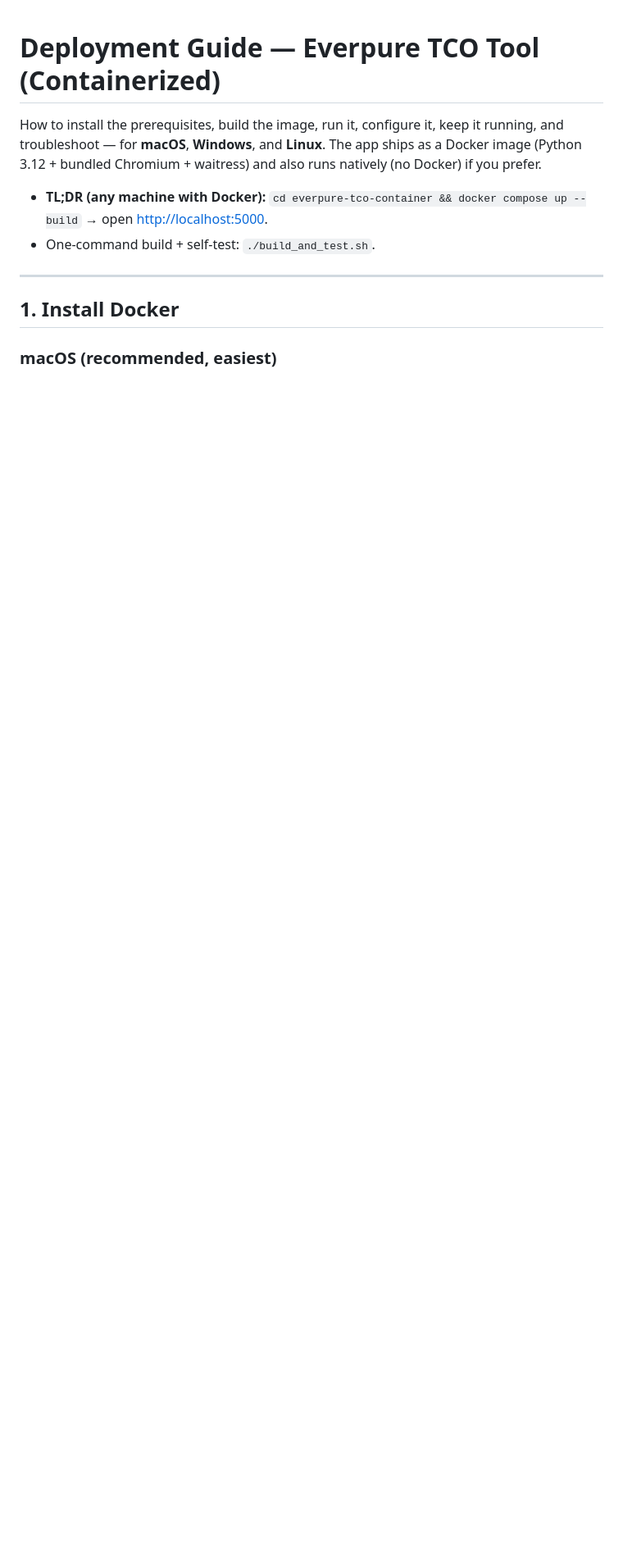
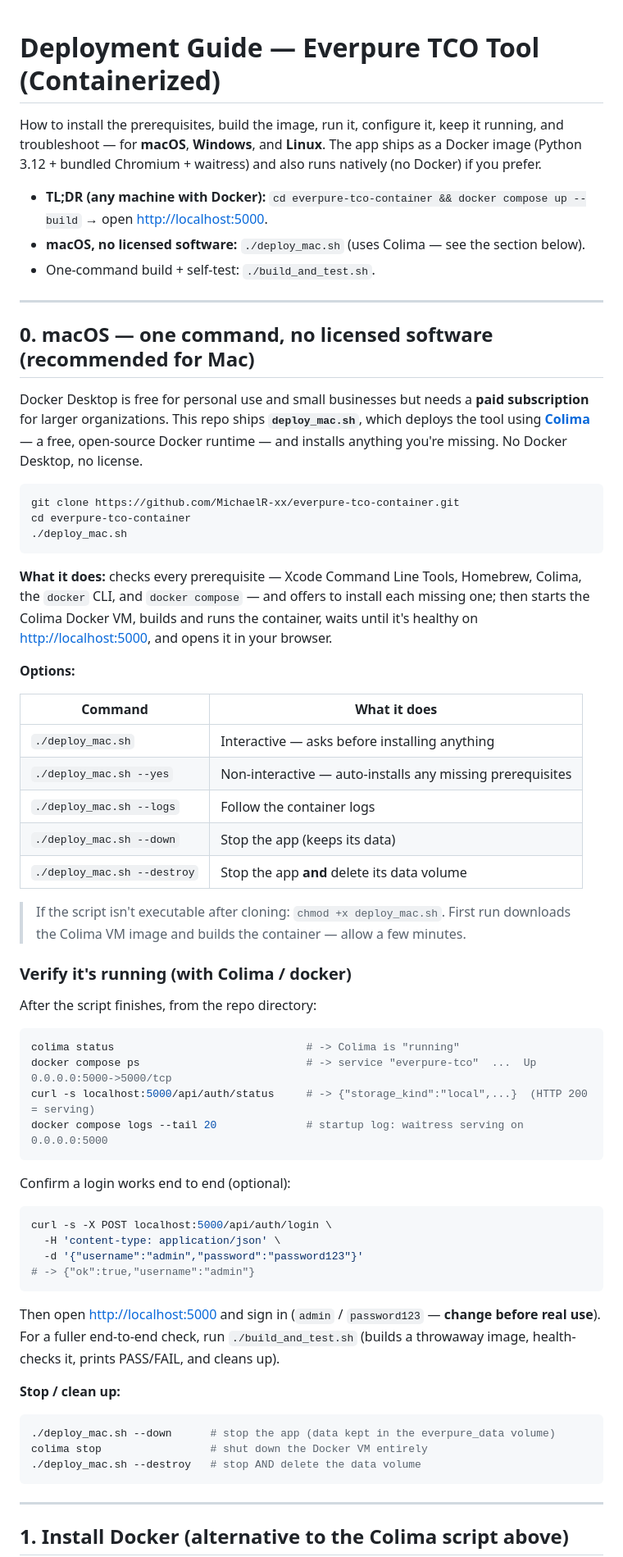
Before and after one commit to MichaelR-xx/everpure-tco-container, a Markdown page: DEPLOYMENT.md, the part around one of its changes. Shown at 82% size. GitHub-like rendering; blank space fills up the shorter version.

Commit message:
Docs: document deploy_mac.sh (Colima) usage + verification
DEPLOYMENT.md gains a section 0 "macOS — one command, no licensed software"
covering what deploy_mac.sh does, its flags (--yes/--logs/--down/--destroy), and
how to verify the app is running with Colima/docker (colima status, docker
compose ps, curl /api/auth/status + login, logs). The Docker Desktop macOS
subsection now points to the license-free Colima path. README quick-start adds
the macOS/Colima one-liner.

Co-Authored-By: Claude Opus 4.8 <noreply@anthropic.com>

````diff
--- a/DEPLOYMENT.md
+++ b/DEPLOYMENT.md
@@ -6,10 +6,75 @@ as a Docker image (Python 3.12 + bundled Chromium + waitress) and also runs nati
 (no Docker) if you prefer.
 
 - **TL;DR (any machine with Docker):** `cd everpure-tco-container && docker compose up --build` → open <http://localhost:5000>.
+- **macOS, no licensed software:** `./deploy_mac.sh` (uses Colima — see the section below).
 - One-command build + self-test: `./build_and_test.sh`.
 
 ---
 
-## 1. Install Docker
+## 0. macOS — one command, no licensed software (recommended for Mac)
 
-### macOS (recommended, easiest)
+Docker Desktop is free for personal use and small businesses but needs a **paid
+subscription** for larger organizations. This repo ships **`deploy_mac.sh`**, which
+deploys the tool using **[Colima](https://github.com/abiosoft/colima)** — a free,
+open-source Docker runtime — and installs anything you're missing. No Docker
+Desktop, no license.
+
+```bash
+git clone https://github.com/MichaelR-xx/everpure-tco-container.git
+cd everpure-tco-container
+./deploy_mac.sh
+```
+
+**What it does:** checks every prerequisite — Xcode Command Line Tools, Homebrew,
+Colima, the `docker` CLI, and `docker compose` — and offers to install each missing
+one; then starts the Colima Docker VM, builds and runs the container, waits until
+it's healthy on <http://localhost:5000>, and opens it in your browser.
+
+**Options:**
+
+| Command | What it does |
+|---|---|
+| `./deploy_mac.sh` | Interactive — asks before installing anything |
+| `./deploy_mac.sh --yes` | Non-interactive — auto-installs any missing prerequisites |
+| `./deploy_mac.sh --logs` | Follow the container logs |
+| `./deploy_mac.sh --down` | Stop the app (keeps its data) |
+| `./deploy_mac.sh --destroy` | Stop the app **and** delete its data volume |
+
+> If the script isn't executable after cloning: `chmod +x deploy_mac.sh`.
+> First run downloads the Colima VM image and builds the container — allow a few minutes.
+
+### Verify it's running (with Colima / docker)
+
+After the script finishes, from the repo directory:
+
+```bash
+colima status                              # -> Colima is "running"
+docker compose ps                          # -> service "everpure-tco"  ...  Up  0.0.0.0:5000->5000/tcp
+curl -s localhost:5000/api/auth/status     # -> {"storage_kind":"local",...}  (HTTP 200 = serving)
+docker compose logs --tail 20              # startup log: waitress serving on 0.0.0.0:5000
+```
+
+Confirm a login works end to end (optional):
+
+```bash
+curl -s -X POST localhost:5000/api/auth/login \
+  -H 'content-type: application/json' \
+  -d '{"username":"admin","password":"password123"}'
+# -> {"ok":true,"username":"admin"}
+```
+
+Then open <http://localhost:5000> and sign in (`admin` / `password123` — **change before real use**).
+For a fuller end-to-end check, run `./build_and_test.sh` (builds a throwaway image, health-checks it, prints PASS/FAIL, and cleans up).
+
+**Stop / clean up:**
+
+```bash
+./deploy_mac.sh --down      # stop the app (data kept in the everpure_data volume)
+colima stop                 # shut down the Docker VM entirely
+./deploy_mac.sh --destroy   # stop AND delete the data volume
+```
+
+---
+
+## 1. Install Docker (alternative to the Colima script above)
+
````
Also changed, not shown: other parts of DEPLOYMENT.md (+4 -0 lines), README.md (+13 -0 lines).
